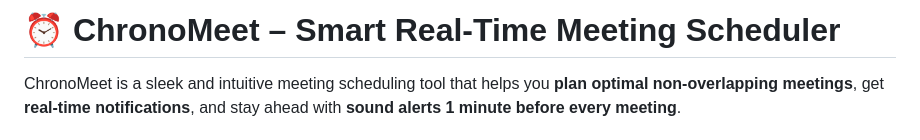
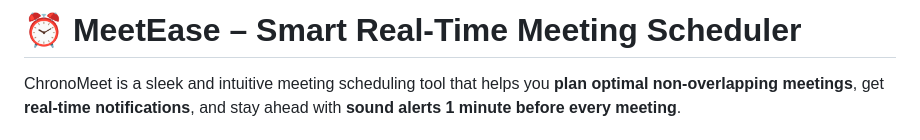
Before and after one commit to r4coder/Chrono-Meet, a Markdown page: README.md, the part around the change. GitHub-like rendering.

```diff
--- a/README.md
+++ b/README.md
@@ -1,4 +1,4 @@
-# ⏰ ChronoMeet – Smart Real-Time Meeting Scheduler
+# ⏰ MeetEase – Smart Real-Time Meeting Scheduler
 
 ChronoMeet is a sleek and intuitive meeting scheduling tool that helps you **plan optimal non-overlapping meetings**, get **real-time notifications**, and stay ahead with **sound alerts 1 minute before every meeting**.
 
```
